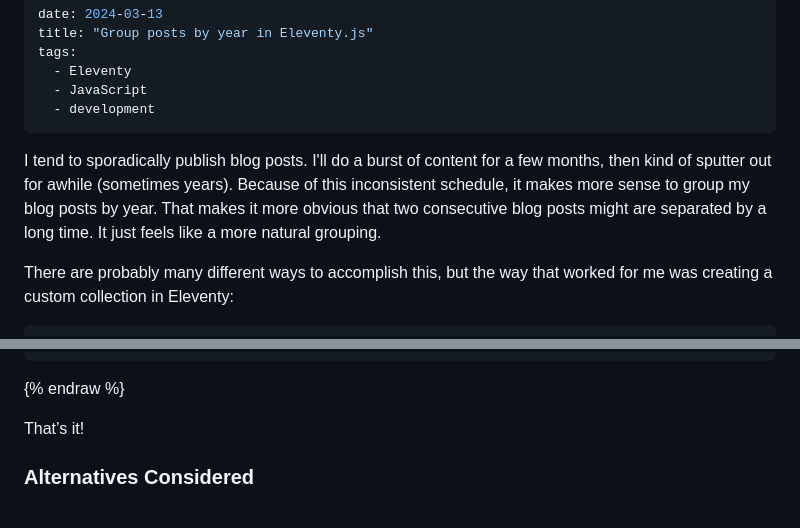
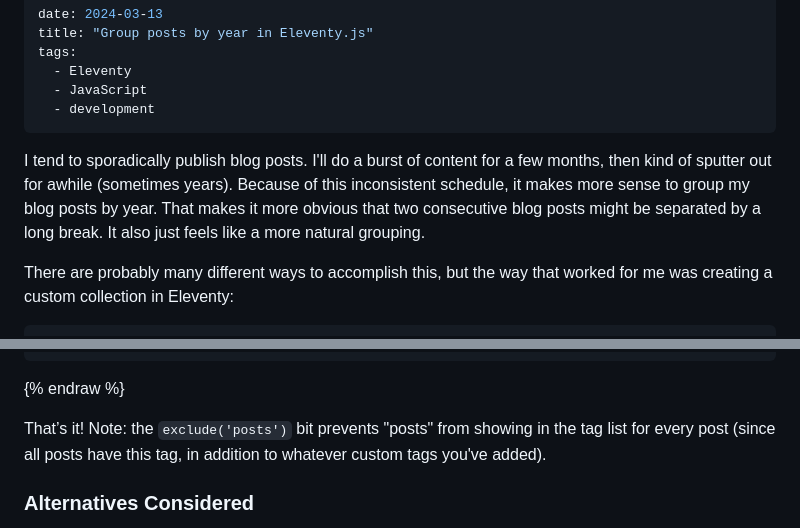
Before and after one commit to simpixelated/simpixelated.com, a Markdown page: src/posts/group-posts-by-year-in-eleventy-js.md, 2 parts joined by grey strips. Rendered like a GitHub page.

Commit message:
fixes and tweaks

```diff
--- a/src/posts/group-posts-by-year-in-eleventy-js.md
+++ b/src/posts/group-posts-by-year-in-eleventy-js.md
@@ -7,7 +7,7 @@ tags:
   - development
 ---
 
-I tend to sporadically publish blog posts. I'll do a burst of content for a few months, then kind of sputter out for awhile (sometimes years). Because of this inconsistent schedule, it makes more sense to group my blog posts by year. That makes it more obvious that two consecutive blog posts might are separated by a long time. It just feels like a more natural grouping.
+I tend to sporadically publish blog posts. I'll do a burst of content for a few months, then kind of sputter out for awhile (sometimes years). Because of this inconsistent schedule, it makes more sense to group my blog posts by year. That makes it more obvious that two consecutive blog posts might be separated by a long break. It also just feels like a more natural grouping.
 
 There are probably many different ways to accomplish this, but the way that worked for me was creating a custom collection in Eleventy:
 
@@ -45,7 +45,7 @@ Then it gets used on my blog page like so:
 
 {% endraw %}
 
-That’s it!
+That’s it! Note: the `exclude('posts')` bit prevents "posts" from showing in the tag list for every post (since all posts have this tag, in addition to whatever custom tags you've added).
 
 ### Alternatives Considered
 
```
